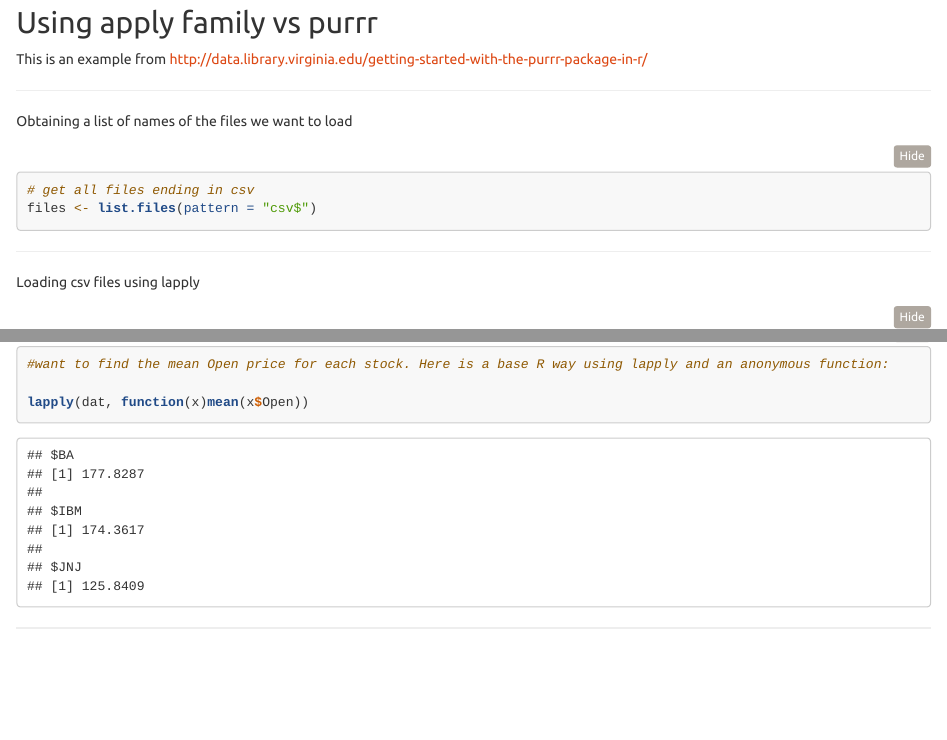
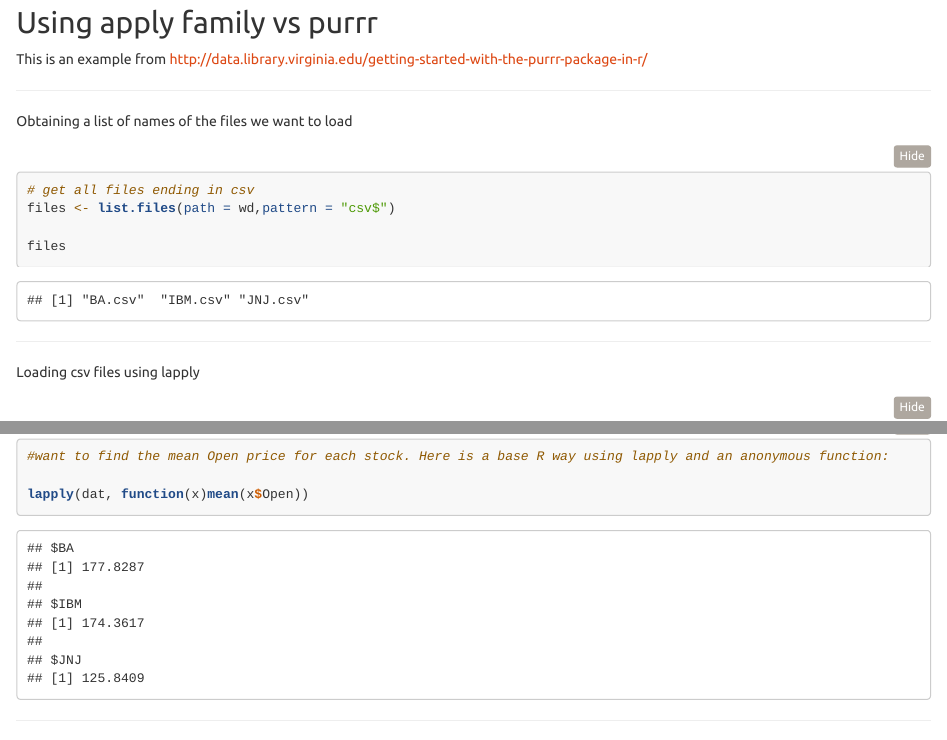
Before and after one commit to mkinare/purrr_testing, an R Markdown document (example_1.Rmd): the page in a window 1100 px wide, from 130 px down, and a second part further down, joined at a grey line. Rendered offline with R 4.5, knitr and Pandoc, with nearby package versions; folded parts are opened.

Commit message:
Change commit for relative refrences

````diff
--- a/example_1.Rmd
+++ b/example_1.Rmd
@@ -12,9 +12,10 @@ output:
 
 ```{r setup, include=FALSE, echo=TRUE}
 #sourcing dependencies
-source('/mnt/d/gitRepoCheckout/purrr_testing/dependencies_library.R')
-#source('/mnt/d/gitRepoCheckout/purrr_testing/dependencies_download_unzip.R')
+# Obtain working directory
+wd<- getwd()
 
+source(paste0(wd,'/dependencies_library.R'))
 ```
 ## Using apply family vs purrr
 
@@ -26,8 +27,9 @@ Obtaining a list of names of the files we want to load
 ```{r}
 
 # get all files ending in csv
-files <- list.files(pattern = "csv$")
+files <- list.files(path = wd,pattern = "csv$")
 
+files
 ```
 ***
 
````
Also changed, not shown: deploy_rsconnect.R (added, +2 -0 lines), example_2.R (+6 -3 lines), example_1.html.
